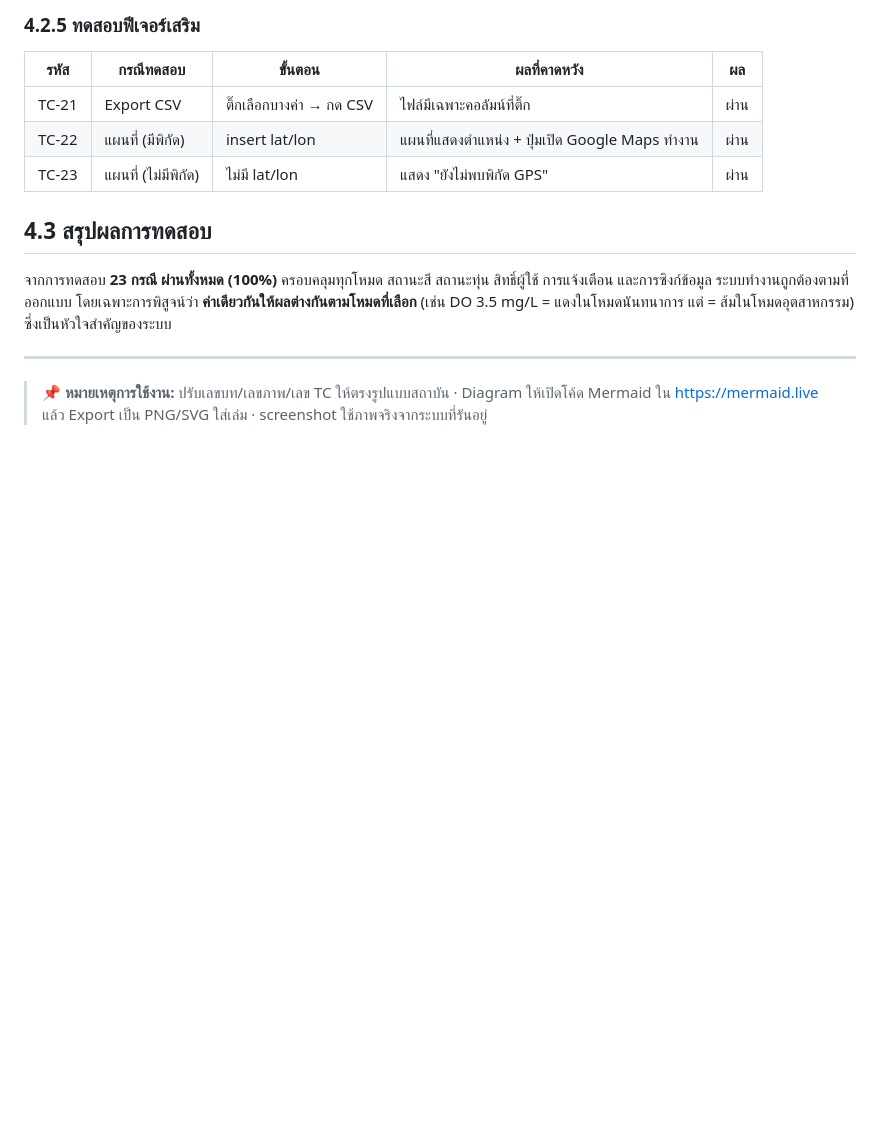
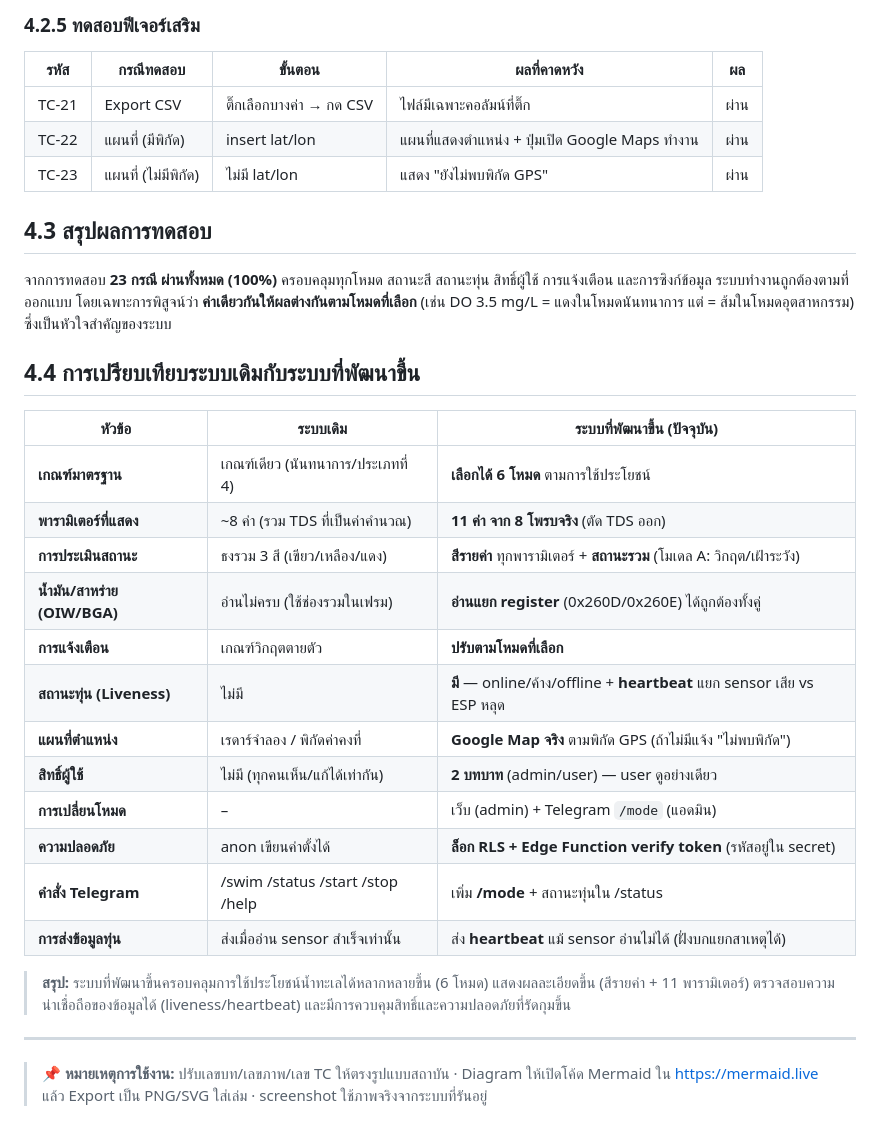
Before and after one commit to MERMAX04/Real-time-Marine-Water-Quality-Monitoring-Buoy-System, a Markdown page: 5-extensions/07-thesis-chapters.md, the part around the change. Rendered like a GitHub page; blank space fills up the shorter version.

Commit message:
Docs: add old-vs-new system comparison table (ch.4.4)
Co-Authored-By: Claude Opus 4.8 <noreply@anthropic.com>

```diff
--- a/5-extensions/07-thesis-chapters.md
+++ b/5-extensions/07-thesis-chapters.md
@@ -269,6 +269,25 @@ flowchart TD
 ## 4.3 สรุปผลการทดสอบ
 จากการทดสอบ **23 กรณี ผ่านทั้งหมด (100%)** ครอบคลุมทุกโหมด สถานะสี สถานะทุ่น สิทธิ์ผู้ใช้ การแจ้งเตือน และการซิงก์ข้อมูล ระบบทำงานถูกต้องตามที่ออกแบบ โดยเฉพาะการพิสูจน์ว่า **ค่าเดียวกันให้ผลต่างกันตามโหมดที่เลือก** (เช่น DO 3.5 mg/L = แดงในโหมดนันทนาการ แต่ = ส้มในโหมดอุตสาหกรรม) ซึ่งเป็นหัวใจสำคัญของระบบ
 
+## 4.4 การเปรียบเทียบระบบเดิมกับระบบที่พัฒนาขึ้น
+
+| หัวข้อ | ระบบเดิม | ระบบที่พัฒนาขึ้น (ปัจจุบัน) |
+|--------|----------|---------------------------|
+| **เกณฑ์มาตรฐาน** | เกณฑ์เดียว (นันทนาการ/ประเภทที่ 4) | **เลือกได้ 6 โหมด** ตามการใช้ประโยชน์ |
+| **พารามิเตอร์ที่แสดง** | ~8 ค่า (รวม TDS ที่เป็นค่าคำนวณ) | **11 ค่า จาก 8 โพรบจริง** (ตัด TDS ออก) |
+| **การประเมินสถานะ** | ธงรวม 3 สี (เขียว/เหลือง/แดง) | **สีรายค่า** ทุกพารามิเตอร์ + **สถานะรวม** (โมเดล A: วิกฤต/เฝ้าระวัง) |
+| **น้ำมัน/สาหร่าย (OIW/BGA)** | อ่านไม่ครบ (ใช้ช่องรวมในเฟรม) | **อ่านแยก register** (0x260D/0x260E) ได้ถูกต้องทั้งคู่ |
+| **การแจ้งเตือน** | เกณฑ์วิกฤตตายตัว | **ปรับตามโหมดที่เลือก** |
+| **สถานะทุ่น (Liveness)** | ไม่มี | **มี** — online/ค้าง/offline + **heartbeat** แยก sensor เสีย vs ESP หลุด |
+| **แผนที่ตำแหน่ง** | เรดาร์จำลอง / พิกัดค่าคงที่ | **Google Map จริง** ตามพิกัด GPS (ถ้าไม่มีแจ้ง "ไม่พบพิกัด") |
+| **สิทธิ์ผู้ใช้** | ไม่มี (ทุกคนเห็น/แก้ได้เท่ากัน) | **2 บทบาท** (admin/user) — user ดูอย่างเดียว |
+| **การเปลี่ยนโหมด** | – | เว็บ (admin) + Telegram `/mode` (แอดมิน) |
+| **ความปลอดภัย** | anon เขียนค่าตั้งได้ | **ล็อก RLS + Edge Function verify token** (รหัสอยู่ใน secret) |
+| **คำสั่ง Telegram** | /swim /status /start /stop /help | เพิ่ม **/mode** + สถานะทุ่นใน /status |
+| **การส่งข้อมูลทุ่น** | ส่งเมื่ออ่าน sensor สำเร็จเท่านั้น | ส่ง **heartbeat** แม้ sensor อ่านไม่ได้ (ฝั่งบกแยกสาเหตุได้) |
+
+> **สรุป:** ระบบที่พัฒนาขึ้นครอบคลุมการใช้ประโยชน์น้ำทะเลได้หลากหลายขึ้น (6 โหมด) แสดงผลละเอียดขึ้น (สีรายค่า + 11 พารามิเตอร์) ตรวจสอบความน่าเชื่อถือของข้อมูลได้ (liveness/heartbeat) และมีการควบคุมสิทธิ์และความปลอดภัยที่รัดกุมขึ้น
+
 ---
 
 > 📌 **หมายเหตุการใช้งาน:** ปรับเลขบท/เลขภาพ/เลข TC ให้ตรงรูปแบบสถาบัน · Diagram ให้เปิดโค้ด Mermaid ใน https://mermaid.live แล้ว Export เป็น PNG/SVG ใส่เล่ม · screenshot ใช้ภาพจริงจากระบบที่รันอยู่
```
